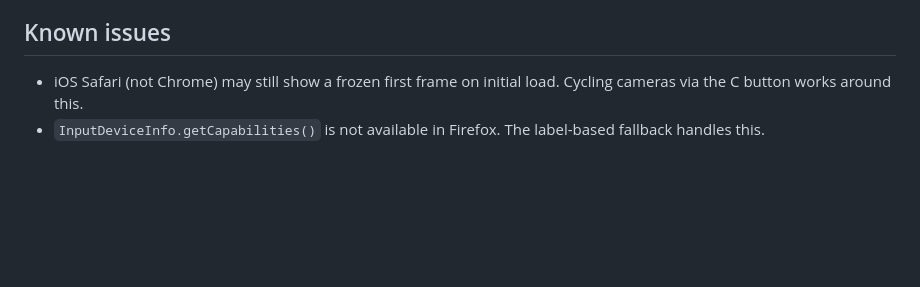
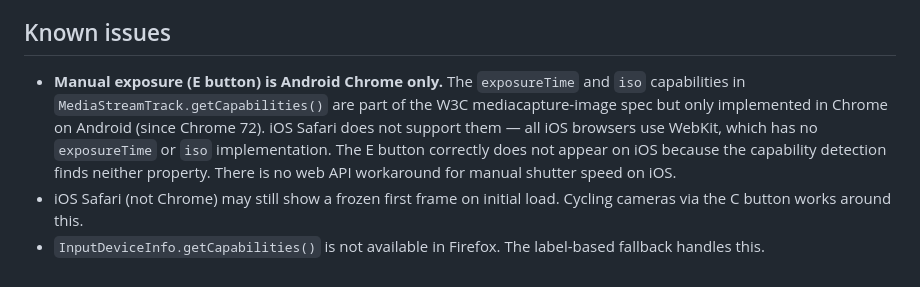
Before and after one commit to MatejNikl/MatejNikl.github.io, a Markdown page: CONTEXT.md, the part around the change. Rendered like a GitHub page; blank space fills up the shorter version.

Commit message:
Document that manual exposure is Android Chrome only
iOS Safari/WebKit does not implement exposureTime or iso in the
MediaStreamTrack capabilities API (W3C mediacapture-image spec).
The E button correctly does not appear on iOS — no web API workaround
exists for manual shutter speed control on WebKit.

```diff
--- a/CONTEXT.md
+++ b/CONTEXT.md
@@ -214,6 +214,13 @@ setting `srcObject` ensure playback starts across all browsers.
 
 ## Known issues
 
+- **Manual exposure (E button) is Android Chrome only.** The `exposureTime` and
+  `iso` capabilities in `MediaStreamTrack.getCapabilities()` are part of the
+  W3C mediacapture-image spec but only implemented in Chrome on Android (since
+  Chrome 72). iOS Safari does not support them — all iOS browsers use WebKit,
+  which has no `exposureTime` or `iso` implementation. The E button correctly
+  does not appear on iOS because the capability detection finds neither
+  property. There is no web API workaround for manual shutter speed on iOS.
 - iOS Safari (not Chrome) may still show a frozen first frame on initial load.
   Cycling cameras via the C button works around this.
 - `InputDeviceInfo.getCapabilities()` is not available in Firefox. The label-based
```
